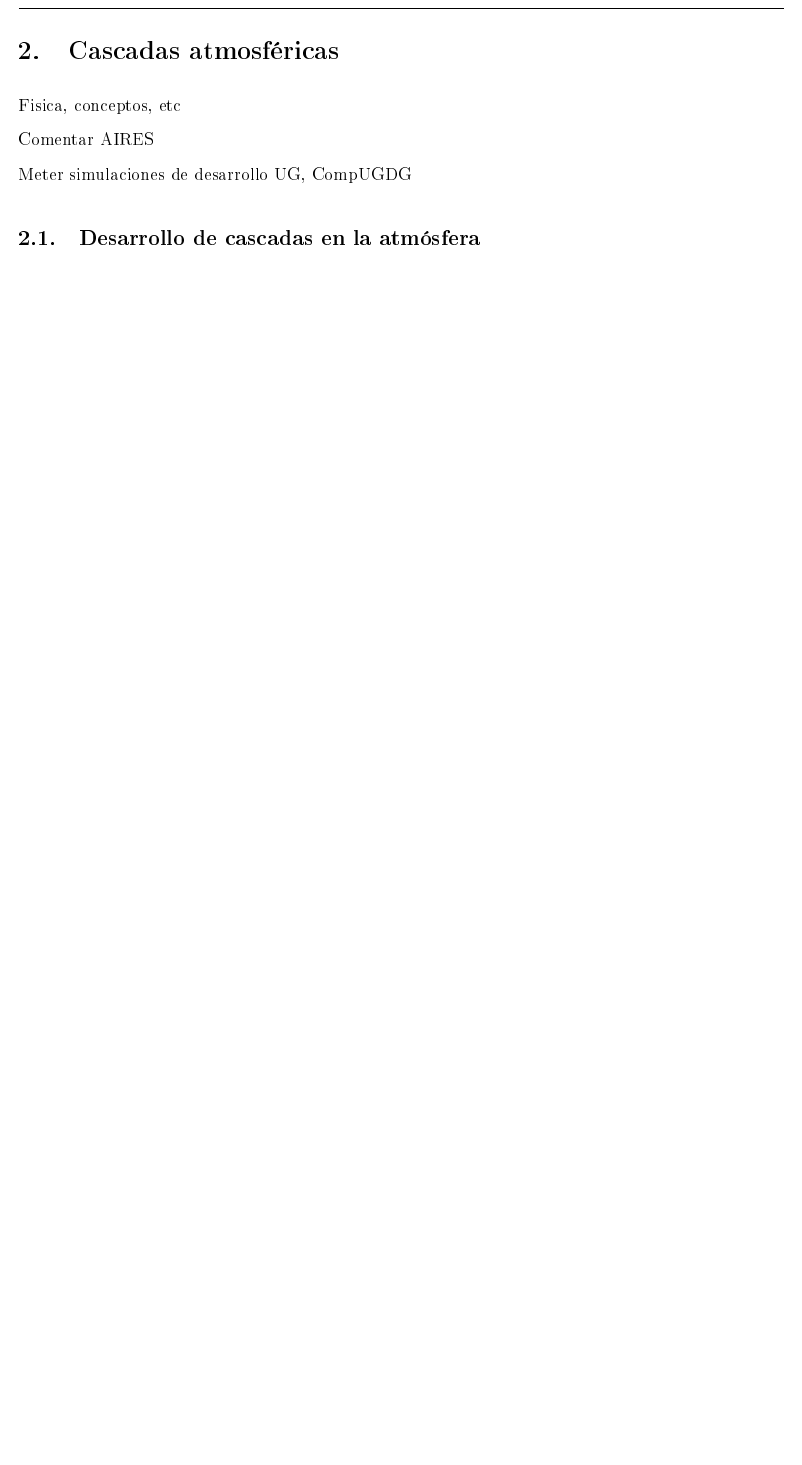
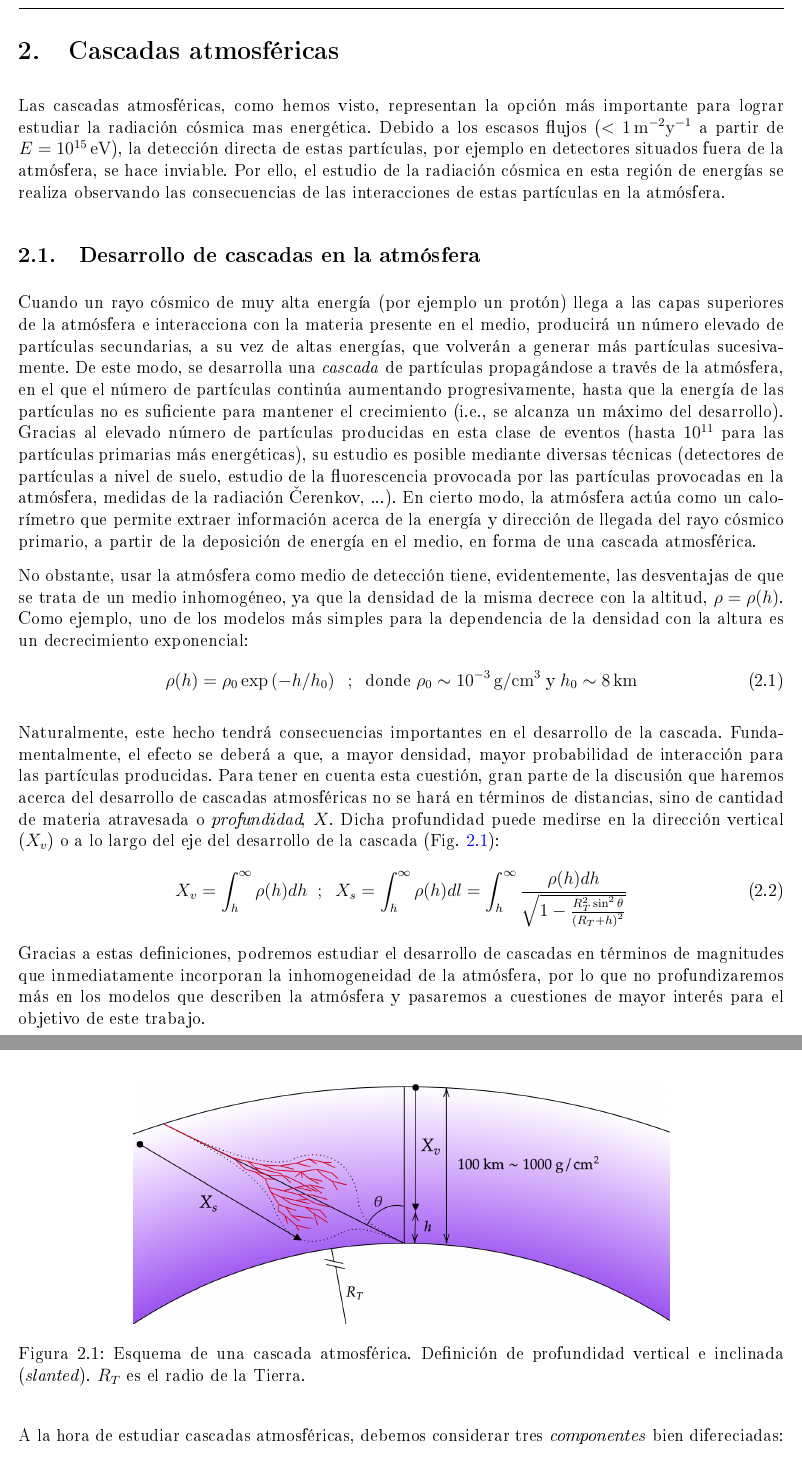
Before and after one commit to SergioCabana/GitHub_TFM, a LaTeX document (Documento/CabanaFreire_Sergio_TFM.tex): part of page 8 of 22 before the commit and two parts of pages 8 and 9 of 23 after it, the two joined at a grey line, cut so that both start at the same text, the shorter picture padded with empty space. The pictures show the PDF file Documento/CabanaFreire_Sergio_TFM.pdf that the author committed with the source.

Commit message:
Documento: Inicio cascadas

```diff
--- a/Documento/CabanaFreire_Sergio_TFM.tex
+++ b/Documento/CabanaFreire_Sergio_TFM.tex
@@ -224,8 +229,37 @@
 	\clearpage
 	\section{Cascadas atmosféricas}\label{sec2}
-	Fisica, conceptos, etc
+%	Fisica, conceptos, etc
+%
+%	Comentar AIRES
+%
+%	Meter simulaciones de desarrollo UG, CompUGDG
 
-	Comentar AIRES
+Las cascadas atmosféricas, como hemos visto, representan la opción más importante para lograr estudiar la radiación cósmica mas energética. Debido a los escasos flujos ($<1\,\mathrm{m^{-2}y^{-1}}$ a partir de $E=10^{15}\,\mathrm{eV}$), la detección directa de estas partículas, por ejemplo en detectores situados fuera de la atmósfera, se hace inviable. Por ello, el estudio de la radiación cósmica en esta región de energías se realiza observando las consecuencias de las interacciones de estas partículas en la atmósfera.
 
-	Meter simulaciones de desarrollo UG, CompUGDG
-	\subsection{Desarrollo de cascadas en la atmósfera}\label{sec21}
+\subsection{Desarrollo de cascadas en la atmósfera}\label{sec21}
+
+Cuando un rayo cósmico de muy alta energía (por ejemplo un protón) llega a las capas superiores de la atmósfera e interacciona con la materia presente en el medio, producirá un número elevado de partículas secundarias, a su vez de altas energías, que volverán a generar más partículas sucesivamente. De este modo, se desarrolla una \textit{cascada} de partículas propagándose a través de la atmósfera, en el que el número de partículas continúa aumentando progresivamente, hasta que la energía de las partículas no es suficiente para mantener el crecimiento (i.e., se alcanza un máximo del desarrollo). Gracias al elevado número de partículas producidas en esta clase de eventos (hasta $10^{11}$ para las partículas primarias más energéticas), su estudio es posible mediante diversas técnicas (detectores de partículas a nivel de suelo, estudio de la fluorescencia provocada por las partículas provocadas en la atmósfera, medidas de la radiación \v{C}erenkov, ...). En cierto modo, la atmósfera actúa como un calorímetro que permite extraer información acerca de la energía y dirección de llegada del rayo cósmico primario, a partir de la deposición de energía en el medio, en forma de una cascada atmosférica.
+
+No obstante, usar la atmósfera como medio de detección tiene, evidentemente, las desventajas de que se trata de un medio inhomogéneo, ya que la densidad de la misma decrece con la altitud, $\rho = \rho(h)$. Como ejemplo, uno de los modelos más simples para la dependencia de la densidad con la altura es un decrecimiento exponencial:
+\begin{equation}
+	\rho(h)=\rho_0\exp\left(-h/h_0\right)\; \;;\;\;\text{donde}\;\rho_0\sim 10^{-3}\,\mathrm{g/cm^3}\;\text{y}\;h_0\sim8\,\mathrm{km}\label{ec21}
+\end{equation}
+
+Naturalmente, este hecho tendrá consecuencias importantes en el desarrollo de la cascada. Fundamentalmente, el efecto se deberá a que, a mayor densidad, mayor probabilidad de interacción para las partículas producidas. Para tener en cuenta esta cuestión, gran parte de la discusión que haremos acerca del desarrollo de cascadas atmosféricas no se hará en términos de distancias, sino de cantidad de materia atravesada o \textit{profundidad}, $X$. Dicha profundidad puede medirse en la dirección vertical ($X_v$) o a lo largo del eje del desarrollo de la cascada (Fig. \ref{shower_params}):
+\begin{equation}
+	X_v=\int_{h}^\infty\rho(h)dh\;\;;\;\;X_s=\int_{h}^\infty\rho(h)dl=\int_h^{\infty}\frac{\rho(h)dh}{\sqrt{1-\frac{R_T^2\sin^2{\theta}}{\left(R_T+h\right)^2}}}\label{ec22}
+\end{equation}
+Gracias a estas definiciones, podremos estudiar el desarrollo de cascadas en términos de magnitudes que inmediatamente incorporan la inhomogeneidad de la atmósfera, por lo que no profundizaremos más en los modelos que describen la atmósfera y pasaremos a cuestiones de mayor interés para el objetivo de este trabajo.
+
+\begin{figure}[H]
+	\centering
+	\includegraphics[width=.7\linewidth]{figures/cascadas/shower_params}
+	\caption{Esquema de una cascada atmosférica. Definición de profundidad vertical e inclinada (\textit{slanted}). $R_T$ es el radio de la Tierra.}
+	\label{shower_params}
+\end{figure}
+
+A la hora de estudiar cascadas atmosféricas, debemos considerar tres \textit{componentes} bien difereciadas:
+\begin{itemize}
+	\item\textit{Componente electromagnética}:
+	\item\textit{Componente hadrónica}:
+	\item\textit{Componente muónica}:
```
Also changed, not shown: Documento/TFMbib.bib (+24 -0 lines), Documento/CabanaFreire_Sergio_TFM.pdf, Documento/figures/cascadas/shower_params.png (added), Documento/CabanaFreire_Sergio_TFM.tex (21 more changed lines).
